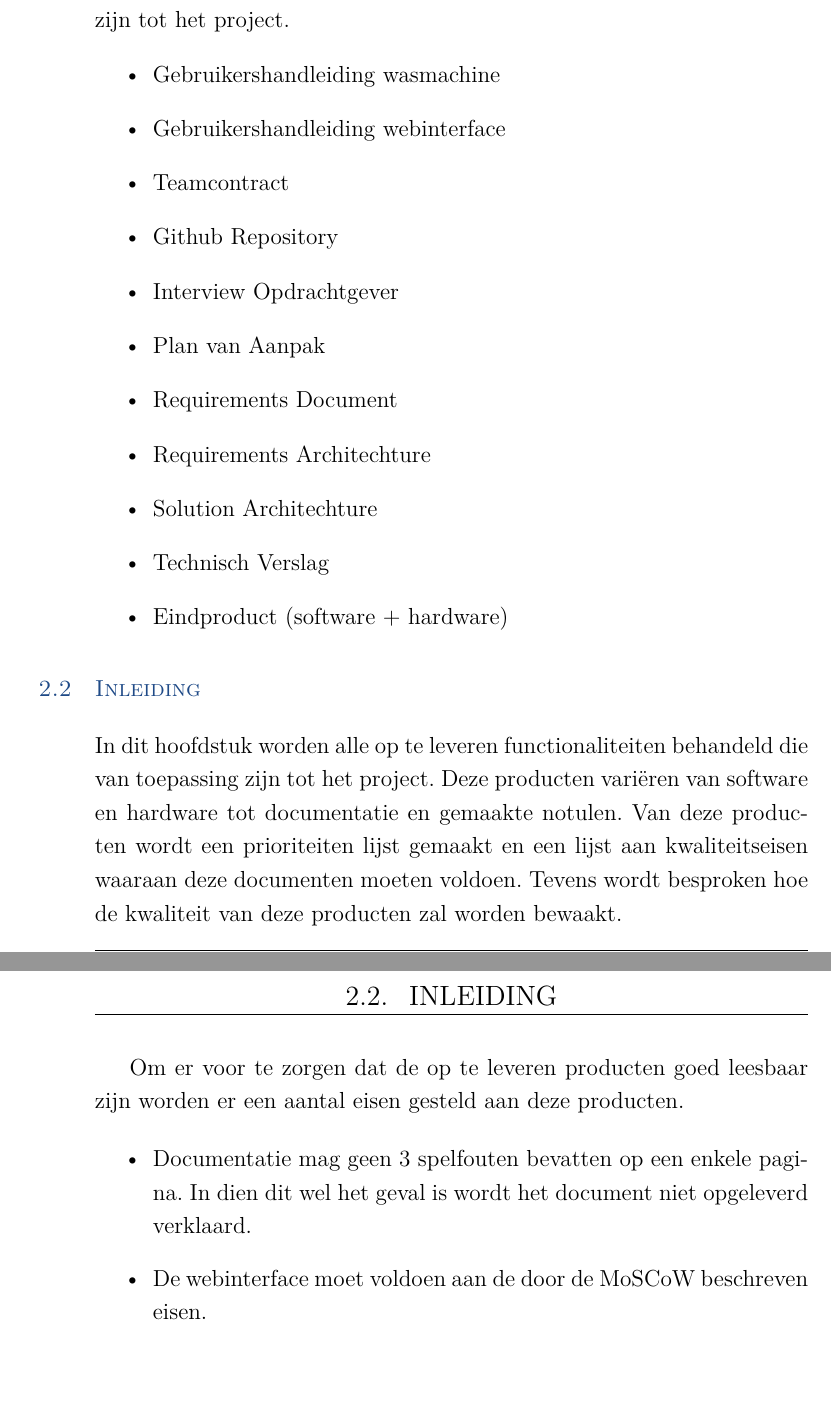
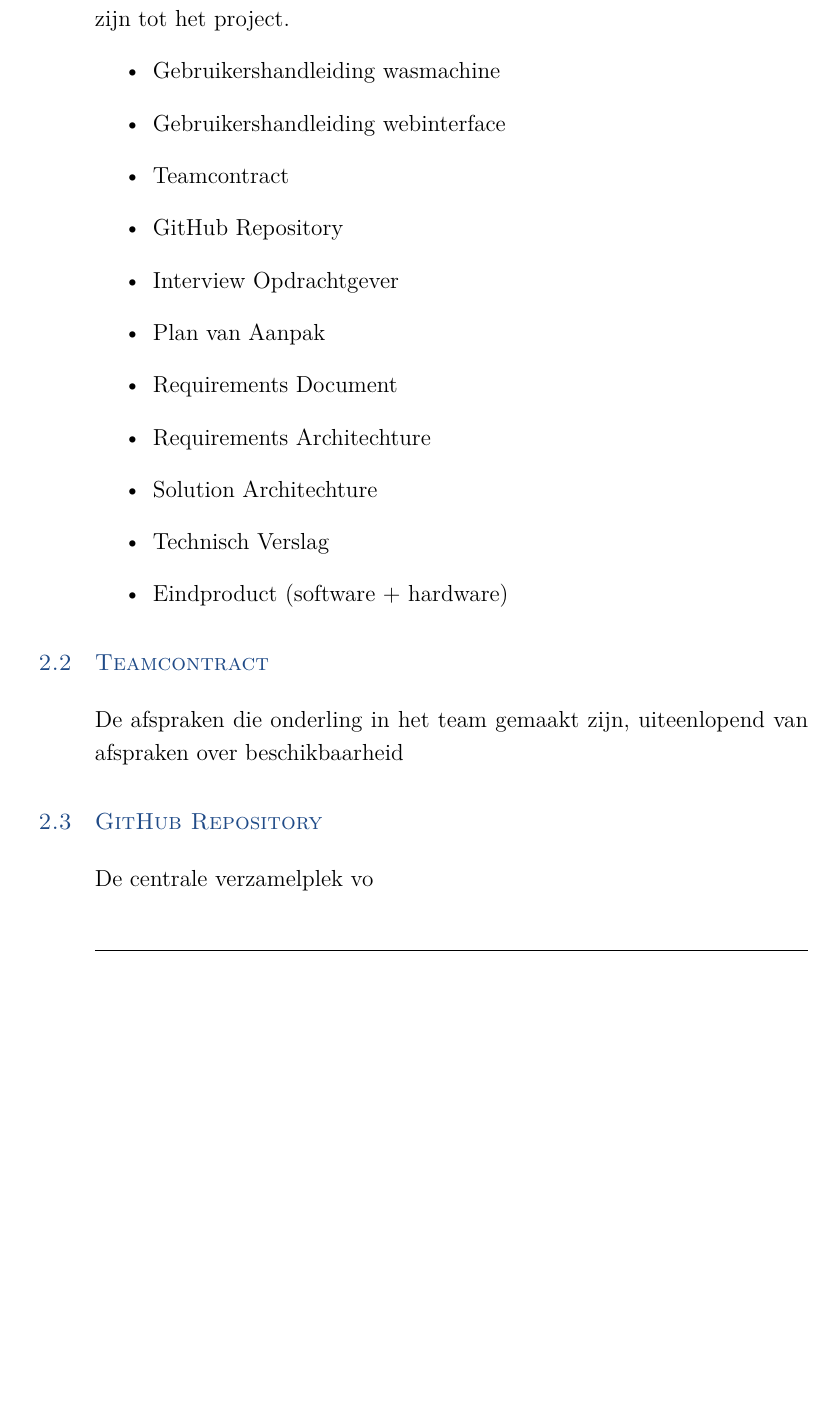
Before and after one commit to martijnvandijk/th06, a LaTeX document (Documentatie/Plan van aanpak/plan_van_aanpak.tex, which reads Documentatie/Plan van aanpak/Chapters/Producten.tex): two parts of pages 4 and 5 of 18 before the commit and part of page 5 of 19 after it, the two joined at a grey line, cut so that both start at the same text, the shorter picture padded with empty space. Compiled offline with XeLaTeX.

Commit message:
updated some things regarding the PVA

```diff
--- a/Documentatie/Plan van aanpak/Chapters/Producten.tex
+++ b/Documentatie/Plan van aanpak/Chapters/Producten.tex
@@ -6,7 +6,7 @@ Hier worden alle op te leveren producten behandeld die van toepassing zijn tot h
 	\item Gebruikershandleiding wasmachine
 	\item Gebruikershandleiding webinterface
 	\item Teamcontract
-	\item Github Repository
+	\item GitHub Repository
 	\item Interview Opdrachtgever
 	\item Plan van Aanpak
 	\item Requirements Document
@@ -16,17 +16,8 @@ Hier worden alle op te leveren producten behandeld die van toepassing zijn tot h
 	\item Eindproduct (software + hardware)
 \end{itemize}
 
-% \subtitle{MoSCoW Prioritisering}
-\section{Inleiding}
-In dit hoofdstuk worden alle op te leveren functionaliteiten behandeld die van toepassing zijn tot het project.
-Deze producten variëren van software en hardware tot documentatie en gemaakte notulen.
-Van deze producten wordt een prioriteiten lijst gemaakt en een lijst aan kwaliteitseisen waaraan deze documenten moeten voldoen.
-Tevens wordt besproken hoe de kwaliteit van deze producten zal worden bewaakt.
+\section{Teamcontract}
+De afspraken die onderling in het team gemaakt zijn, uiteenlopend van afspraken over beschikbaarheid
 
-\subtitle{Kwaliteitseisen op te leveren producten}
-Om er voor te zorgen dat de op te leveren producten goed leesbaar zijn worden er een aantal eisen gesteld aan deze producten.
-
-\begin{itemize}
-	\item Documentatie mag geen 3 spelfouten bevatten op een enkele pagina. In dien dit wel het geval is wordt het document niet opgeleverd verklaard.
-	\item De webinterface moet voldoen aan de door de MoSCoW beschreven eisen.
-\end{itemize}
+\section{GitHub Repository}
+De centrale verzamelplek vo
```
Also changed, not shown: Documentatie/Plan van aanpak/Chapters/Kwaliteitseisen.tex (+1 -0 lines), Documentatie/Plan van aanpak/Chapters/MoSCoW.tex (+4 -0 lines), Documentatie/Plan van aanpak/Chapters/Onderzoek.tex (+2 -1 lines), Documentatie/Plan van aanpak/plan_van_aanpak.pdf.
